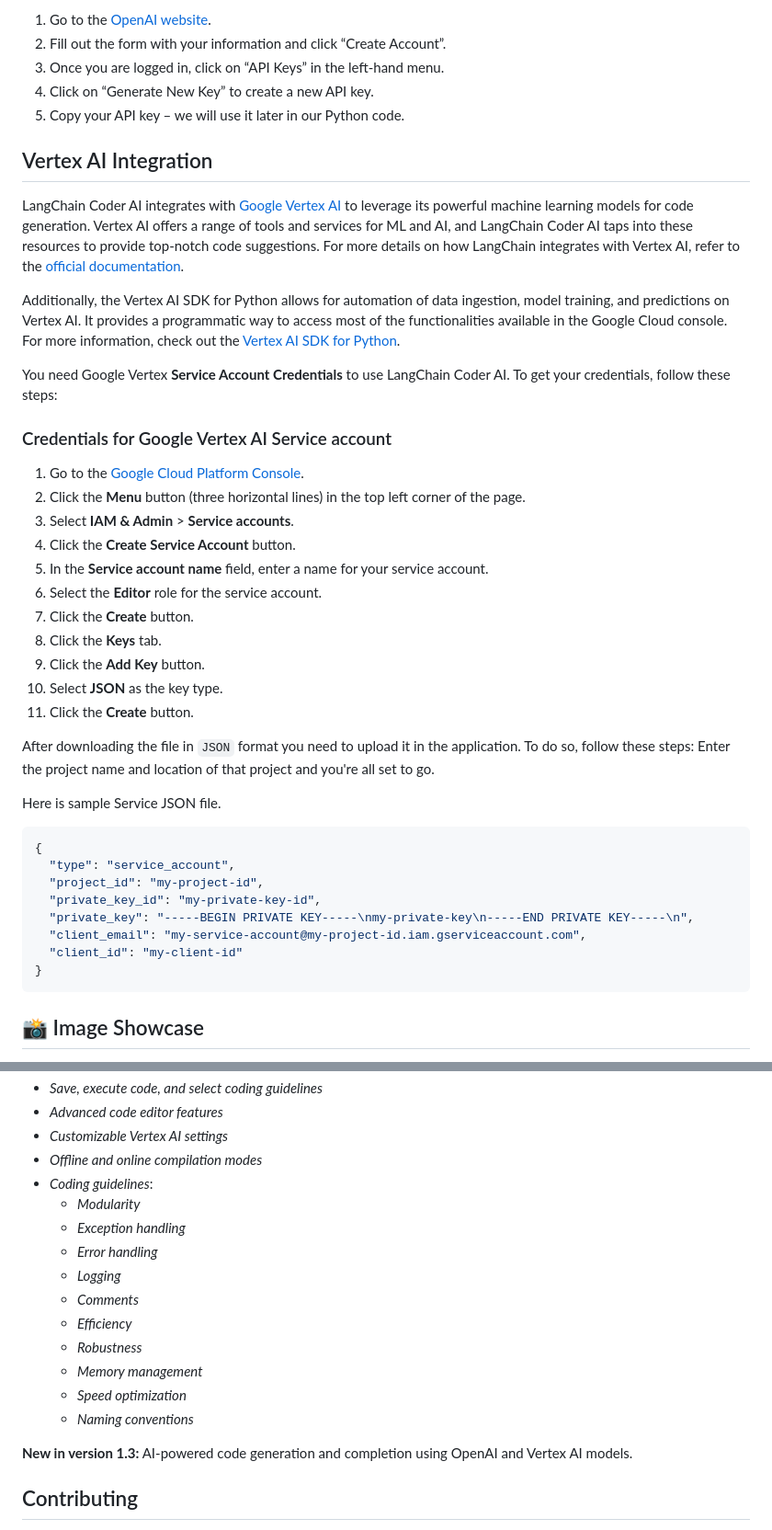
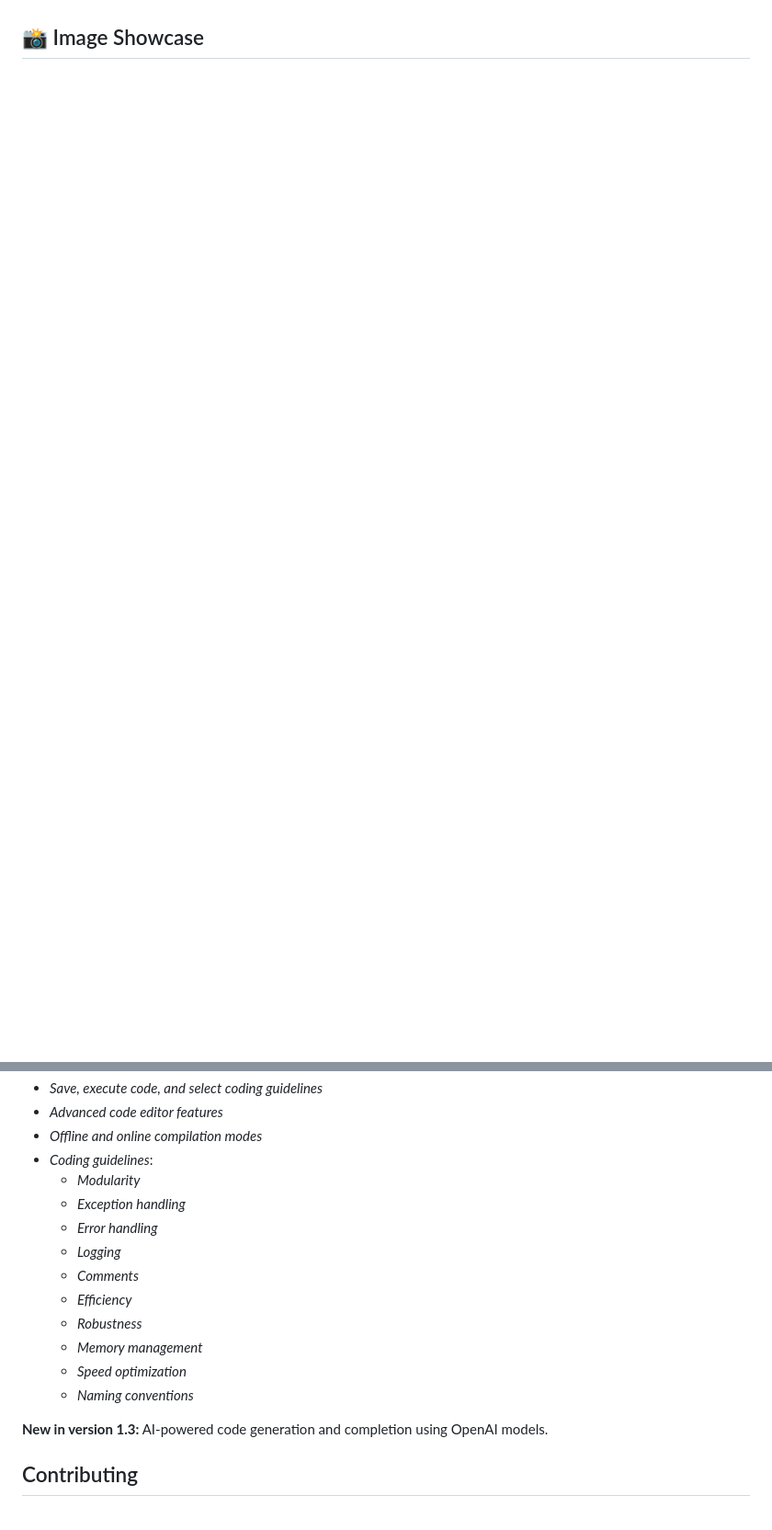
Before and after one commit to haseeb-heaven/langchain-coder, a Markdown page: README.md, 2 parts joined by grey strips. Shown at 92% size. GitHub-like rendering; blank space fills up the shorter version.

````diff
--- a/README.md
+++ b/README.md
@@ -53,46 +48,4 @@ You need Open AI API **Key** to use LangChain Coder AI. To get your key, follow
 
-1. Go to the [OpenAI website](https://beta.openai.com/signup/).
-2. Fill out the form with your information and click “Create Account”.
-3. Once you are logged in, click on “API Keys” in the left-hand menu.
-4. Click on “Generate New Key” to create a new API key.
-5. Copy your API key – we will use it later in our Python code.
-
-## Vertex AI Integration
-
-LangChain Coder AI integrates with [Google Vertex AI](https://cloud.google.com/python/docs/reference/aiplatform/latest) to leverage its powerful machine learning models for code generation. Vertex AI offers a range of tools and services for ML and AI, and LangChain Coder AI taps into these resources to provide top-notch code suggestions. For more details on how LangChain integrates with Vertex AI, refer to the [official documentation](https://python.langchain.com/docs/integrations/llms/google_vertex_ai_palm).
-
-Additionally, the Vertex AI SDK for Python allows for automation of data ingestion, model training, and predictions on Vertex AI. It provides a programmatic way to access most of the functionalities available in the Google Cloud console. For more information, check out the [Vertex AI SDK for Python](https://cloud.google.com/vertex-ai/docs/python-sdk/use-vertex-ai-python-sdk).
-
-You need Google Vertex **Service Account Credentials** to use LangChain Coder AI. To get your credentials, follow these steps:
-
-### Credentials for Google Vertex AI Service account
-
-1. Go to the [Google Cloud Platform Console](https://console.cloud.google.com/).
-2. Click the **Menu** button (three horizontal lines) in the top left corner of the page.
-3. Select **IAM & Admin** > **Service accounts**.
-4. Click the **Create Service Account** button.
-5. In the **Service account name** field, enter a name for your service account.
-6. Select the **Editor** role for the service account.
-7. Click the **Create** button.
-8. Click the **Keys** tab.
-9. Click the **Add Key** button.
-10. Select **JSON** as the key type.
-11. Click the **Create** button.
-
-After downloading the file in `JSON` format you need to upload it in the application. To do so, follow these steps:
-Enter the project name and location of that project and you're all set to go.
-
-Here is sample Service JSON file.
-```json
-{
-  "type": "service_account",
-  "project_id": "my-project-id",
-  "private_key_id": "my-private-key-id",
-  "private_key": "-----BEGIN PRIVATE KEY-----\nmy-private-key\n-----END PRIVATE KEY-----\n",
-  "client_email": "my-service-account@my-project-id.iam.gserviceaccount.com",
-  "client_id": "my-client-id"
-}
-```
 
 ## 📸 Image Showcase
 **__Main Screen UI__**
@@ -171,6 +99,5 @@ Here is sample Service JSON file.
 - *Save, execute code, and select coding guidelines*
 - *Advanced code editor features*
-- *Customizable Vertex AI settings*
 - *Offline and online compilation modes*
 - *Coding guidelines*:
   - *Modularity*
@@ -184,7 +111,7 @@ Here is sample Service JSON file.
   - *Speed optimization*
   - *Naming conventions*
 
-**New in version 1.3:** AI-powered code generation and completion using OpenAI and Vertex AI models.
+**New in version 1.3:** AI-powered code generation and completion using OpenAI models.
 
 ## Contributing
 If you want to contribute to this project and make it better with new ideas, your pull request is very welcomed. If you find any issue just put it in the repository issue section, thank you.
````
Also changed, not shown: other parts of README.md (+27 -57 lines).
